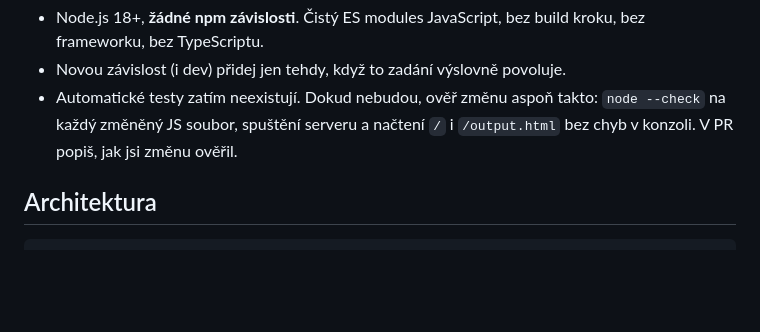
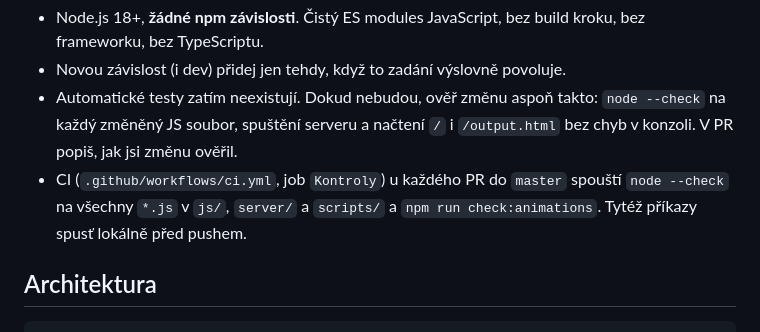
Before and after one commit to czerudla/OpenVideoMapping, a Markdown page: CLAUDE.md, the part around the change. GitHub-like rendering; blank space fills up the shorter version.

Commit message:
Doplň do CLAUDE.md zmínku o CI kontrolách
Co-Authored-By: Claude Sonnet 5.5 <noreply@anthropic.com>
Co-authored-by: czerudla <9785669+czerudla@users.noreply.github.com>

```diff
--- a/CLAUDE.md
+++ b/CLAUDE.md
@@ -18,6 +18,7 @@ npm start          # node server/serve.js, http://localhost:8080
 - Node.js 18+, **žádné npm závislosti**. Čistý ES modules JavaScript, bez build kroku, bez frameworku, bez TypeScriptu.
 - Novou závislost (i dev) přidej jen tehdy, když to zadání výslovně povoluje.
 - Automatické testy zatím neexistují. Dokud nebudou, ověř změnu aspoň takto: `node --check` na každý změněný JS soubor, spuštění serveru a načtení `/` i `/output.html` bez chyb v konzoli. V PR popiš, jak jsi změnu ověřil.
+- CI (`.github/workflows/ci.yml`, job `Kontroly`) u každého PR do `master` spouští `node --check` na všechny `*.js` v `js/`, `server/` a `scripts/` a `npm run check:animations`. Tytéž příkazy spusť lokálně před pushem.
 
 ## Architektura
 
```
